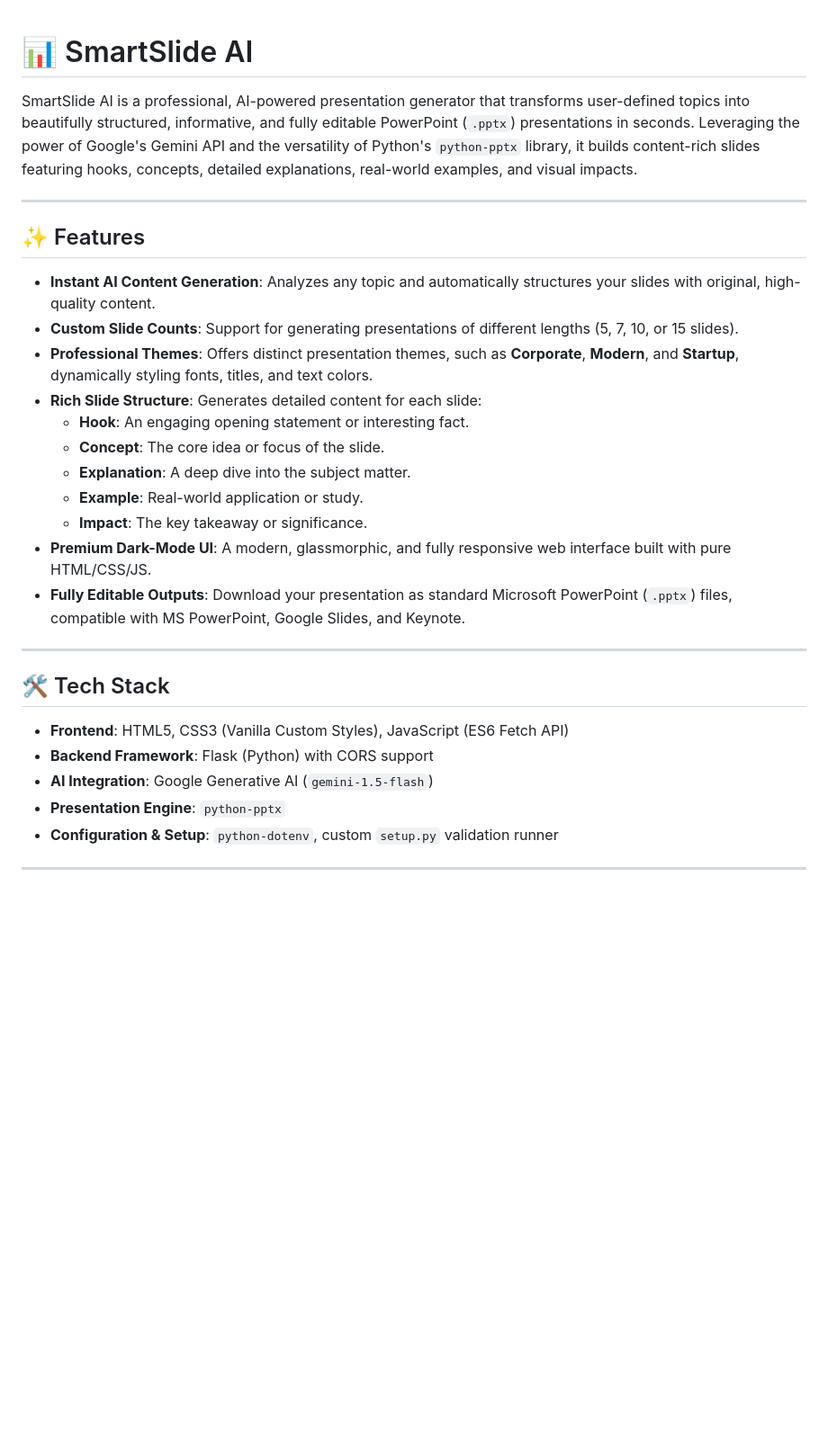
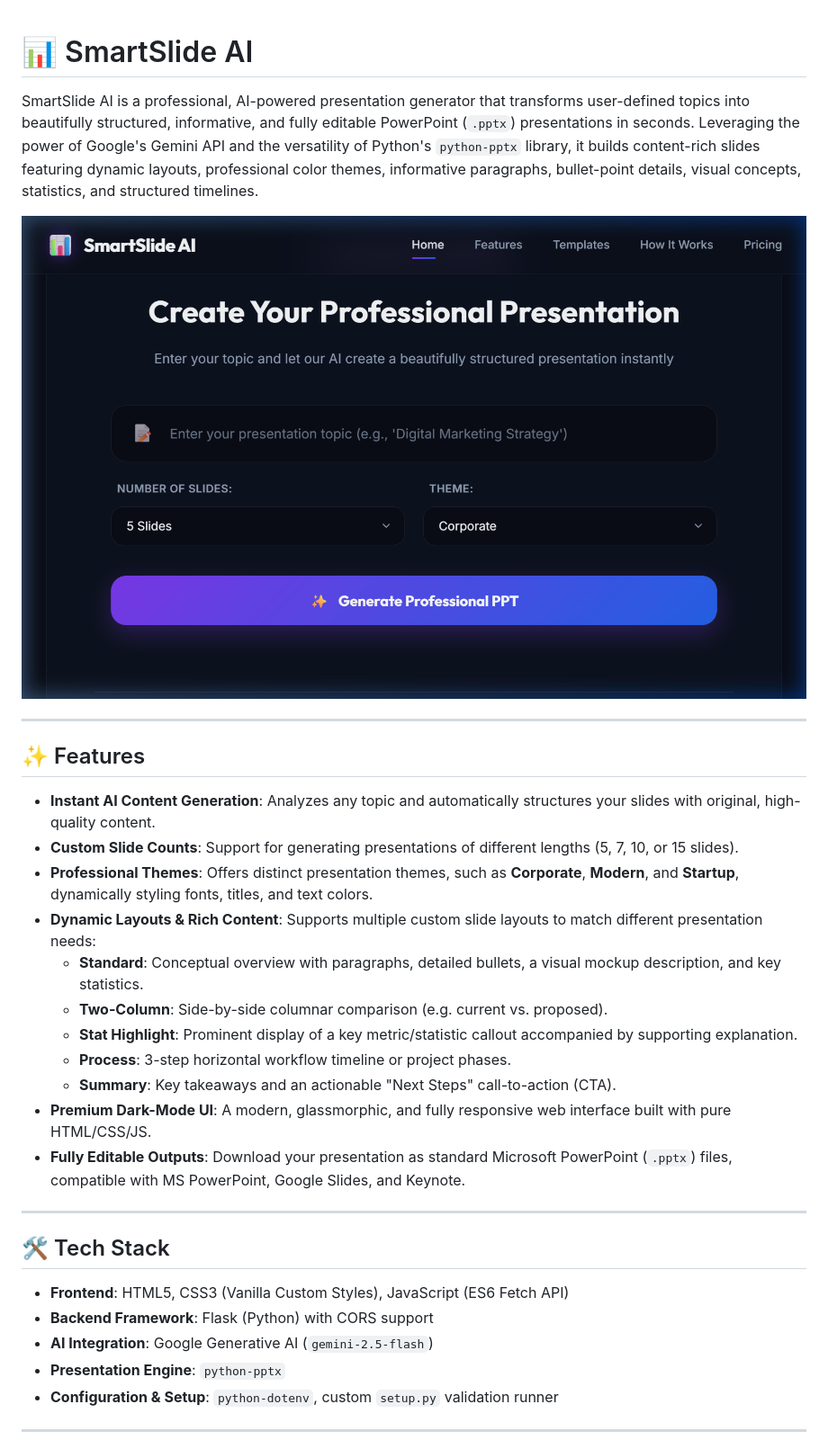
Before and after one commit to HelloAnkitaBera/SmartSlideAI, a Markdown page: README.md, the part around the change. Shown at 90% size. Rendered like a GitHub page; blank space fills up the shorter version.

```diff
--- a/README.md
+++ b/README.md
@@ -1,7 +1,8 @@
 # 📊 SmartSlide AI
 
+SmartSlide AI is a professional, AI-powered presentation generator that transforms user-defined topics into beautifully structured, informative, and fully editable PowerPoint (`.pptx`) presentations in seconds. Leveraging the power of Google's Gemini API and the versatility of Python's `python-pptx` library, it builds content-rich slides featuring dynamic layouts, professional color themes, informative paragraphs, bullet-point details, visual concepts, statistics, and structured timelines.
 
-SmartSlide AI is a professional, AI-powered presentation generator that transforms user-defined topics into beautifully structured, informative, and fully editable PowerPoint (`.pptx`) presentations in seconds. Leveraging the power of Google's Gemini API and the versatility of Python's `python-pptx` library, it builds content-rich slides featuring hooks, concepts, detailed explanations, real-world examples, and visual impacts.
+![SmartSlide AI Homepage Screenshot](homepage_screenshot.png)
 
 ---
 
@@ -10,12 +11,12 @@ SmartSlide AI is a professional, AI-powered presentation generator that transfor
 - **Instant AI Content Generation**: Analyzes any topic and automatically structures your slides with original, high-quality content.
 - **Custom Slide Counts**: Support for generating presentations of different lengths (5, 7, 10, or 15 slides).
 - **Professional Themes**: Offers distinct presentation themes, such as **Corporate**, **Modern**, and **Startup**, dynamically styling fonts, titles, and text colors.
-- **Rich Slide Structure**: Generates detailed content for each slide:
-  - **Hook**: An engaging opening statement or interesting fact.
-  - **Concept**: The core idea or focus of the slide.
-  - **Explanation**: A deep dive into the subject matter.
-  - **Example**: Real-world application or study.
-  - **Impact**: The key takeaway or significance.
+- **Dynamic Layouts & Rich Content**: Supports multiple custom slide layouts to match different presentation needs:
+  - **Standard**: Conceptual overview with paragraphs, detailed bullets, a visual mockup description, and key statistics.
+  - **Two-Column**: Side-by-side columnar comparison (e.g. current vs. proposed).
+  - **Stat Highlight**: Prominent display of a key metric/statistic callout accompanied by supporting explanation.
+  - **Process**: 3-step horizontal workflow timeline or project phases.
+  - **Summary**: Key takeaways and an actionable "Next Steps" call-to-action (CTA).
 - **Premium Dark-Mode UI**: A modern, glassmorphic, and fully responsive web interface built with pure HTML/CSS/JS.
 - **Fully Editable Outputs**: Download your presentation as standard Microsoft PowerPoint (`.pptx`) files, compatible with MS PowerPoint, Google Slides, and Keynote.
 
@@ -25,7 +26,7 @@ SmartSlide AI is a professional, AI-powered presentation generator that transfor
 
 - **Frontend**: HTML5, CSS3 (Vanilla Custom Styles), JavaScript (ES6 Fetch API)
 - **Backend Framework**: Flask (Python) with CORS support
-- **AI Integration**: Google Generative AI (`gemini-1.5-flash`)
+- **AI Integration**: Google Generative AI (`gemini-2.5-flash`)
 - **Presentation Engine**: `python-pptx`
 - **Configuration & Setup**: `python-dotenv`, custom `setup.py` validation runner
 
```
